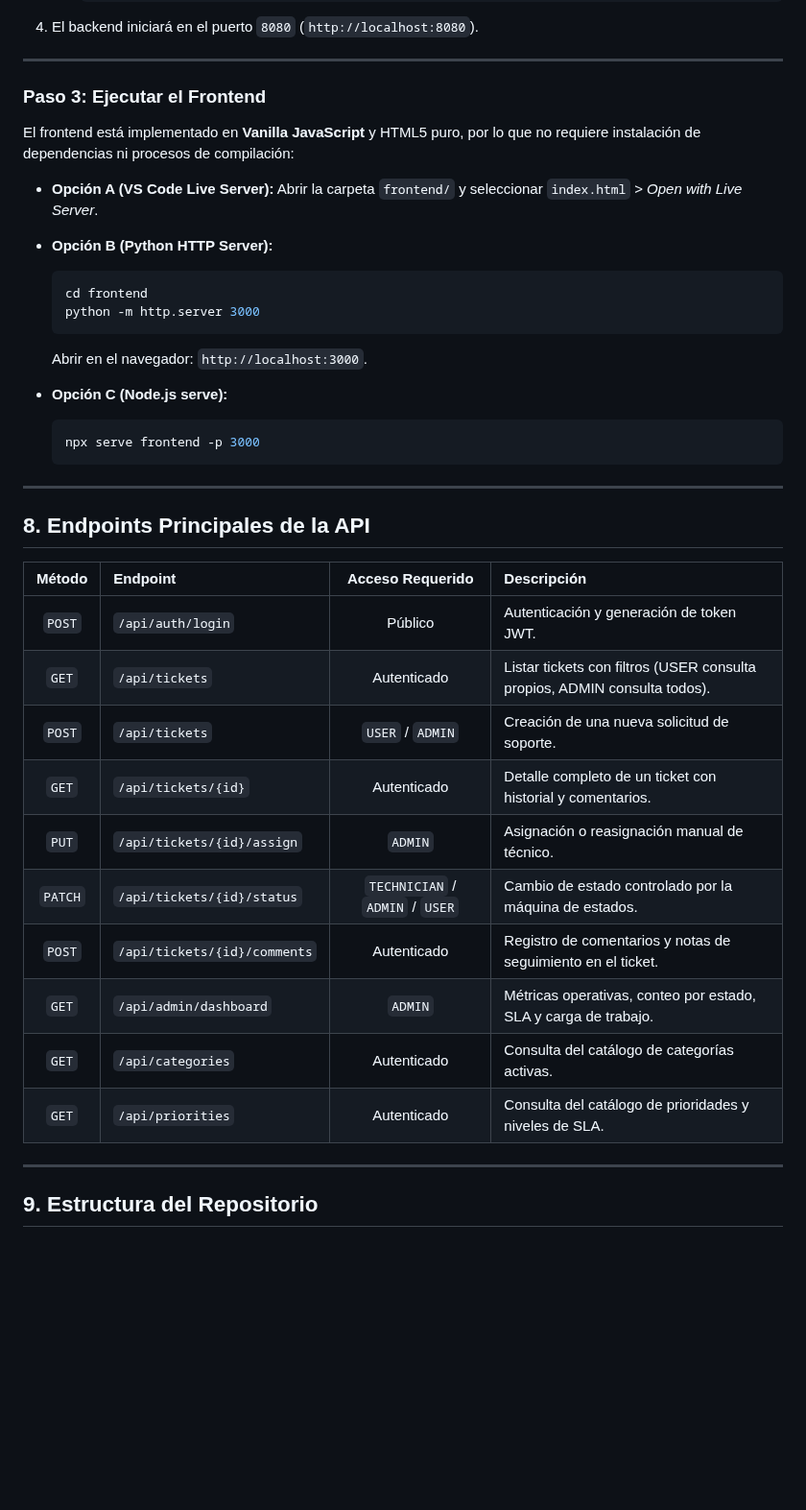
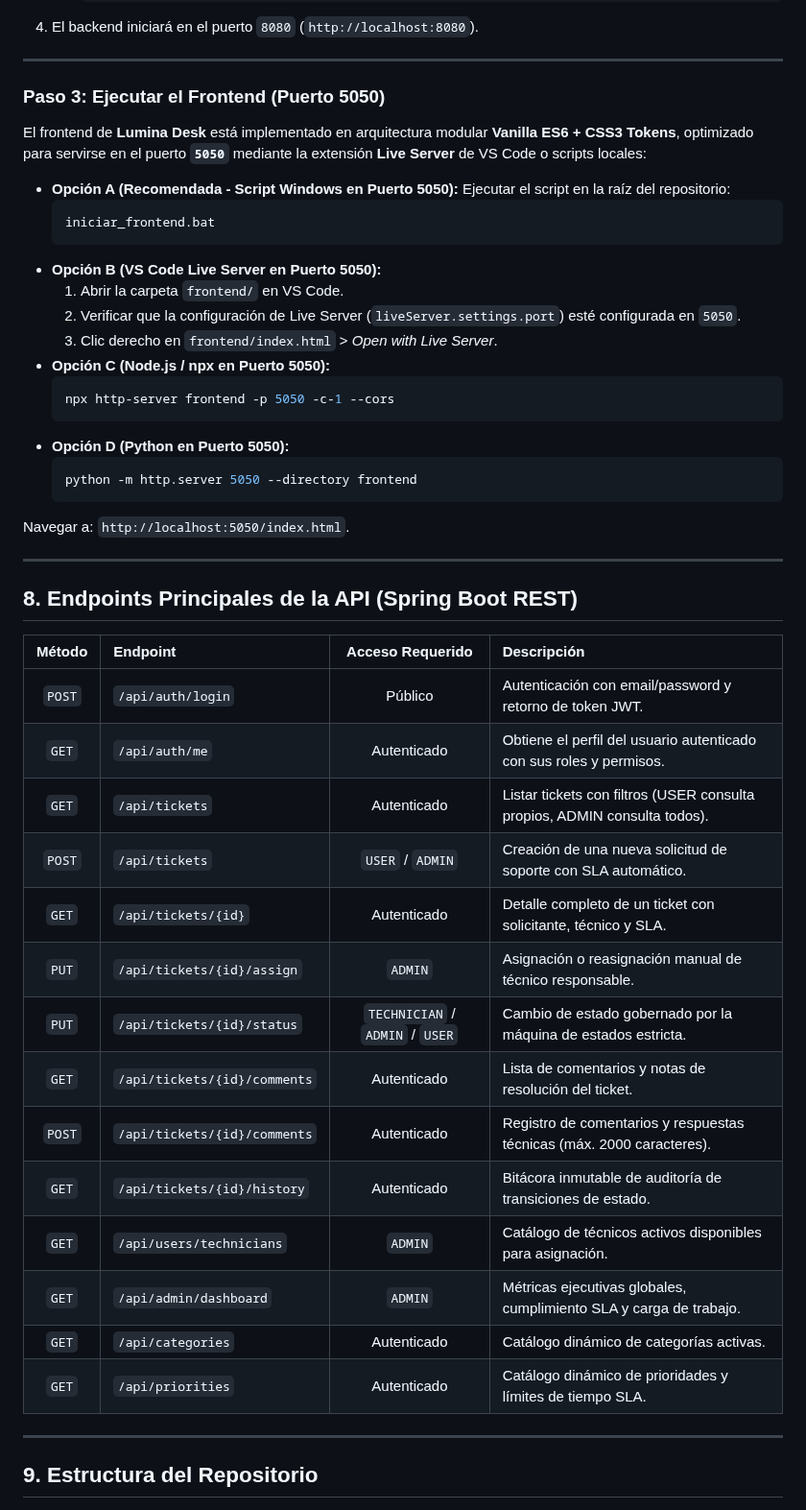
Before and after one commit to SantiSarmiento11/TechNova, a Markdown page: README.md, the part around one of its changes. Shown at 96% size. Drawn GitHub-style; blank space fills up the shorter version.

Commit message:
docs(readme): document port 5050 live server execution, accurate REST endpoints and Lumina Desk architecture

````diff
--- a/README.md
+++ b/README.md
@@ -177,41 +177,50 @@ Una vez iniciado el servidor backend, la interfaz interactiva de Swagger UI y la
 
 ---
 
-### Paso 3: Ejecutar el Frontend
+### Paso 3: Ejecutar el Frontend (Puerto 5050)
 
-El frontend está implementado en **Vanilla JavaScript** y HTML5 puro, por lo que no requiere instalación de dependencias ni procesos de compilación:
+El frontend de **Lumina Desk** está implementado en arquitectura modular **Vanilla ES6 + CSS3 Tokens**, optimizado para servirse en el puerto **`5050`** mediante la extensión **Live Server** de VS Code o scripts locales:
 
-* **Opción A (VS Code Live Server):** Abrir la carpeta `frontend/` y seleccionar `index.html` > *Open with Live Server*.
-* **Opción B (Python HTTP Server):**
-
+* **Opción A (Recomendada - Script Windows en Puerto 5050):**
+  Ejecutar el script en la raíz del repositorio:
+  ```cmd
+  iniciar_frontend.bat
+  ```
+* **Opción B (VS Code Live Server en Puerto 5050):**
+  1. Abrir la carpeta `frontend/` en VS Code.
+  2. Verificar que la configuración de Live Server (`liveServer.settings.port`) esté configurada en `5050`.
+  3. Clic derecho en `frontend/index.html` > *Open with Live Server*.
+* **Opción C (Node.js / npx en Puerto 5050):**
   ```bash
-  cd frontend
-  python -m http.server 3000
+  npx http-server frontend -p 5050 -c-1 --cors
+  ```
+* **Opción D (Python en Puerto 5050):**
+  ```bash
+  python -m http.server 5050 --directory frontend
   ```
 
-  Abrir en el navegador: `http://localhost:3000`.
-* **Opción C (Node.js serve):**
-
-  ```bash
-  npx serve frontend -p 3000
-  ```
+Navegar a: `http://localhost:5050/index.html`.
 
 ---
 
-## 8. Endpoints Principales de la API
+## 8. Endpoints Principales de la API (Spring Boot REST)
 
 | Método  | Endpoint                     | Acceso Requerido                | Descripción                                                               |
 |:-------:|:---------------------------- |:-------------------------------:|:------------------------------------------------------------------------- |
-| `POST`  | `/api/auth/login`            | Público                         | Autenticación y generación de token JWT.                                  |
+| `POST`  | `/api/auth/login`            | Público                         | Autenticación con email/password y retorno de token JWT.                  |
+| `GET`   | `/api/auth/me`               | Autenticado                     | Obtiene el perfil del usuario autenticado con sus roles y permisos.      |
 | `GET`   | `/api/tickets`               | Autenticado                     | Listar tickets con filtros (USER consulta propios, ADMIN consulta todos). |
-| `POST`  | `/api/tickets`               | `USER` / `ADMIN`                | Creación de una nueva solicitud de soporte.                               |
-| `GET`   | `/api/tickets/{id}`          | Autenticado                     | Detalle completo de un ticket con historial y comentarios.                |
-| `PUT`   | `/api/tickets/{id}/assign`   | `ADMIN`                         | Asignación o reasignación manual de técnico.                              |
-| `PATCH` | `/api/tickets/{id}/status`   | `TECHNICIAN` / `ADMIN` / `USER` | Cambio de estado controlado por la máquina de estados.                    |
-| `POST`  | `/api/tickets/{id}/comments` | Autenticado                     | Registro de comentarios y notas de seguimiento en el ticket.              |
-| `GET`   | `/api/admin/dashboard`       | `ADMIN`                         | Métricas operativas, conteo por estado, SLA y carga de trabajo.           |
-| `GET`   | `/api/categories`            | Autenticado                     | Consulta del catálogo de categorías activas.                              |
-| `GET`   | `/api/priorities`            | Autenticado                     | Consulta del catálogo de prioridades y niveles de SLA.                    |
+| `POST`  | `/api/tickets`               | `USER` / `ADMIN`                | Creación de una nueva solicitud de soporte con SLA automático.            |
+| `GET`   | `/api/tickets/{id}`          | Autenticado                     | Detalle completo de un ticket con solicitante, técnico y SLA.             |
+| `PUT`   | `/api/tickets/{id}/assign`   | `ADMIN`                         | Asignación o reasignación manual de técnico responsable.                 |
+| `PUT`   | `/api/tickets/{id}/status`   | `TECHNICIAN` / `ADMIN` / `USER` | Cambio de estado gobernado por la máquina de estados estricta.            |
+| `GET`   | `/api/tickets/{id}/comments` | Autenticado                     | Lista de comentarios y notas de resolución del ticket.                    |
+| `POST`  | `/api/tickets/{id}/comments` | Autenticado                     | Registro de comentarios y respuestas técnicas (máx. 2000 caracteres).    |
+| `GET`   | `/api/tickets/{id}/history`  | Autenticado                     | Bitácora inmutable de auditoría de transiciones de estado.                |
+| `GET`   | `/api/users/technicians`     | `ADMIN`                         | Catálogo de técnicos activos disponibles para asignación.                 |
+| `GET`   | `/api/admin/dashboard`       | `ADMIN`                         | Métricas ejecutivas globales, cumplimiento SLA y carga de trabajo.        |
+| `GET`   | `/api/categories`            | Autenticado                     | Catálogo dinámico de categorías activas.                                  |
+| `GET`   | `/api/priorities`            | Autenticado                     | Catálogo dinámico de prioridades y límites de tiempo SLA.                 |
 
 ---
 
````
Also changed, not shown: other parts of README.md (+29 -9 lines).
